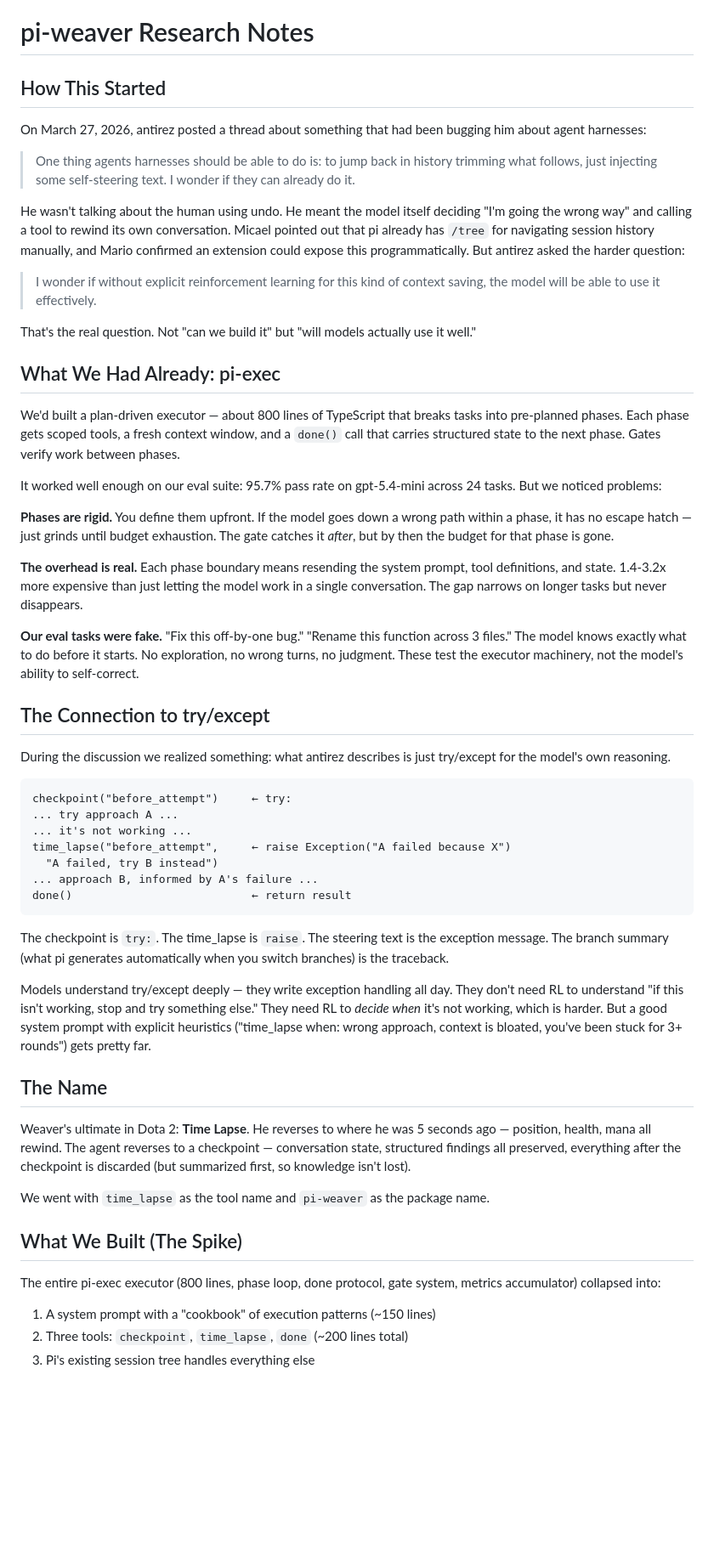
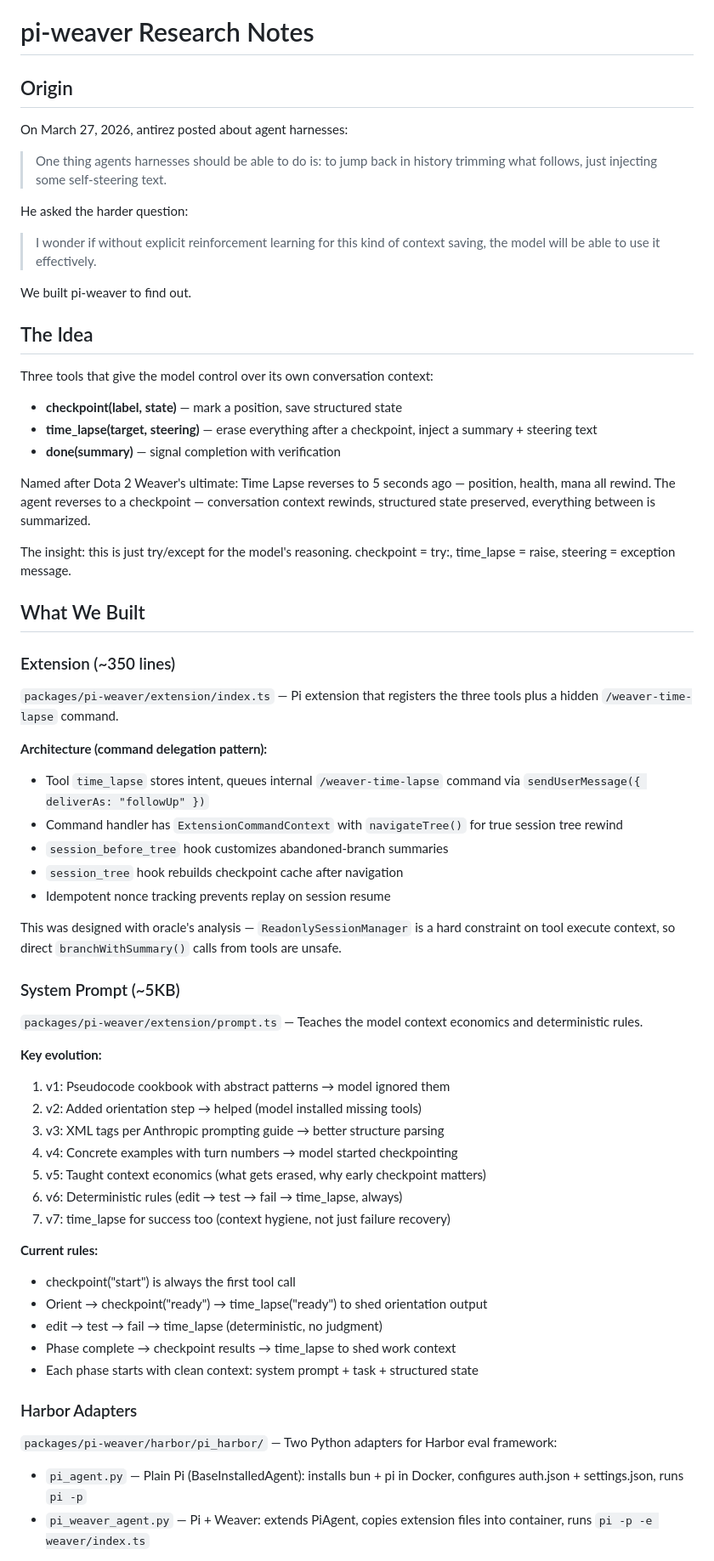
Before and after one commit to oddship/bosun, a Markdown page: packages/pi-weaver/RESEARCH.md, the part around one of its changes. Shown at 85% size. Rendered like a GitHub page; blank space fills up the shorter version.

````diff
--- a/packages/pi-weaver/RESEARCH.md
+++ b/packages/pi-weaver/RESEARCH.md
@@ -1,61 +1,70 @@
 # pi-weaver Research Notes
 
-## How This Started
+## Origin
 
-On March 27, 2026, antirez posted a thread about something that had been bugging him about agent harnesses:
+On March 27, 2026, antirez posted about agent harnesses:
 
 > One thing agents harnesses should be able to do is: to jump back in history
-> trimming what follows, just injecting some self-steering text. I wonder if
-> they can already do it.
+> trimming what follows, just injecting some self-steering text.
 
-He wasn't talking about the human using undo. He meant the model itself deciding "I'm going the wrong way" and calling a tool to rewind its own conversation. Micael pointed out that pi already has `/tree` for navigating session history manually, and Mario confirmed an extension could expose this programmatically. But antirez asked the harder question:
+He asked the harder question:
 
 > I wonder if without explicit reinforcement learning for this kind of context
 > saving, the model will be able to use it effectively.
 
-That's the real question. Not "can we build it" but "will models actually use it well."
+We built pi-weaver to find out.
 
-## What We Had Already: pi-exec
+## The Idea
 
-We'd built a plan-driven executor — about 800 lines of TypeScript that breaks tasks into pre-planned phases. Each phase gets scoped tools, a fresh context window, and a `done()` call that carries structured state to the next phase. Gates verify work between phases.
+Three tools that give the model control over its own conversation context:
 
-It worked well enough on our eval suite: 95.7% pass rate on gpt-5.4-mini across 24 tasks. But we noticed problems:
+- **checkpoint(label, state)** — mark a position, save structured state
+- **time_lapse(target, steering)** — erase everything after a checkpoint, inject a summary + steering text
+- **done(summary)** — signal completion with verification
 
-**Phases are rigid.** You define them upfront. If the model goes down a wrong path within a phase, it has no escape hatch — just grinds until budget exhaustion. The gate catches it *after*, but by then the budget for that phase is gone.
+Named after Dota 2 Weaver's ultimate: Time Lapse reverses to 5 seconds ago — position, health, mana all rewind. The agent reverses to a checkpoint — conversation context rewinds, structured state preserved, everything between is summarized.
 
-**The overhead is real.** Each phase boundary means resending the system prompt, tool definitions, and state. 1.4-3.2x more expensive than just letting the model work in a single conversation. The gap narrows on longer tasks but never disappears.
+The insight: this is just try/except for the model's reasoning. checkpoint = try:, time_lapse = raise, steering = exception message.
 
-**Our eval tasks were fake.** "Fix this off-by-one bug." "Rename this function across 3 files." The model knows exactly what to do before it starts. No exploration, no wrong turns, no judgment. These test the executor machinery, not the model's ability to self-correct.
+## What We Built
 
-## The Connection to try/except
+### Extension (~350 lines)
 
-During the discussion we realized something: what antirez describes is just try/except for the model's own reasoning.
+`packages/pi-weaver/extension/index.ts` — Pi extension that registers the three tools plus a hidden `/weaver-time-lapse` command.
 
-```
-checkpoint("before_attempt")     ← try:
-... try approach A ...
-... it's not working ...
-time_lapse("before_attempt",     ← raise Exception("A failed because X")
-  "A failed, try B instead")
-... approach B, informed by A's failure ...
-done()                           ← return result
-```
+**Architecture (command delegation pattern):**
+- Tool `time_lapse` stores intent, queues internal `/weaver-time-lapse` command via `sendUserMessage({ deliverAs: "followUp" })`
+- Command handler has `ExtensionCommandContext` with `navigateTree()` for true session tree rewind
+- `session_before_tree` hook customizes abandoned-branch summaries
+- `session_tree` hook rebuilds checkpoint cache after navigation
+- Idempotent nonce tracking prevents replay on session resume
 
-The checkpoint is `try:`. The time_lapse is `raise`. The steering text is the exception message. The branch summary (what pi generates automatically when you switch branches) is the traceback.
+This was designed with oracle's analysis — `ReadonlySessionManager` is a hard constraint on tool execute context, so direct `branchWithSummary()` calls from tools are unsafe.
 
-Models understand try/except deeply — they write exception handling all day. They don't need RL to understand "if this isn't working, stop and try something else." They need RL to *decide when* it's not working, which is harder. But a good system prompt with explicit heuristics ("time_lapse when: wrong approach, context is bloated, you've been stuck for 3+ rounds") gets pretty far.
+### System Prompt (~5KB)
 
-## The Name
+`packages/pi-weaver/extension/prompt.ts` — Teaches the model context economics and deterministic rules.
 
-Weaver's ultimate in Dota 2: **Time Lapse**. He reverses to where he was 5 seconds ago — position, health, mana all rewind. The agent reverses to a checkpoint — conversation state, structured findings all preserved, everything after the checkpoint is discarded (but summarized first, so knowledge isn't lost).
+**Key evolution:**
+1. v1: Pseudocode cookbook with abstract patterns → model ignored them
+2. v2: Added orientation step → helped (model installed missing tools)
+3. v3: XML tags per Anthropic prompting guide → better structure parsing
+4. v4: Concrete examples with turn numbers → model started checkpointing
+5. v5: Taught context economics (what gets erased, why early checkpoint matters)
+6. v6: Deterministic rules (edit → test → fail → time_lapse, always)
+7. v7: time_lapse for success too (context hygiene, not just failure recovery)
 
-We went with `time_lapse` as the tool name and `pi-weaver` as the package name.
+**Current rules:**
+- checkpoint("start") is always the first tool call
+- Orient → checkpoint("ready") → time_lapse("ready") to shed orientation output
+- edit → test → fail → time_lapse (deterministic, no judgment)
+- Phase complete → checkpoint results → time_lapse to shed work context
+- Each phase starts with clean context: system prompt + task + structured state
 
-## What We Built (The Spike)
+### Harbor Adapters
 
-The entire pi-exec executor (800 lines, phase loop, done protocol, gate system, metrics accumulator) collapsed into:
+`packages/pi-weaver/harbor/pi_harbor/` — Two Python adapters for Harbor eval framework:
 
-1. A system prompt with a "cookbook" of execution patterns (~150 lines)
-2. Three tools: `checkpoint`, `time_lapse`, `done` (~200 lines total)
-3. Pi's existing session tree handles everything else
+- `pi_agent.py` — Plain Pi (BaseInstalledAgent): installs bun + pi in Docker, configures auth.json + settings.json, runs `pi -p`
+- `pi_weaver_agent.py` — Pi + Weaver: extends PiAgent, copies extension files into container, runs `pi -p -e weaver/index.ts`
 
````
Also changed, not shown: other parts of packages/pi-weaver/RESEARCH.md (+123 -44 lines).
